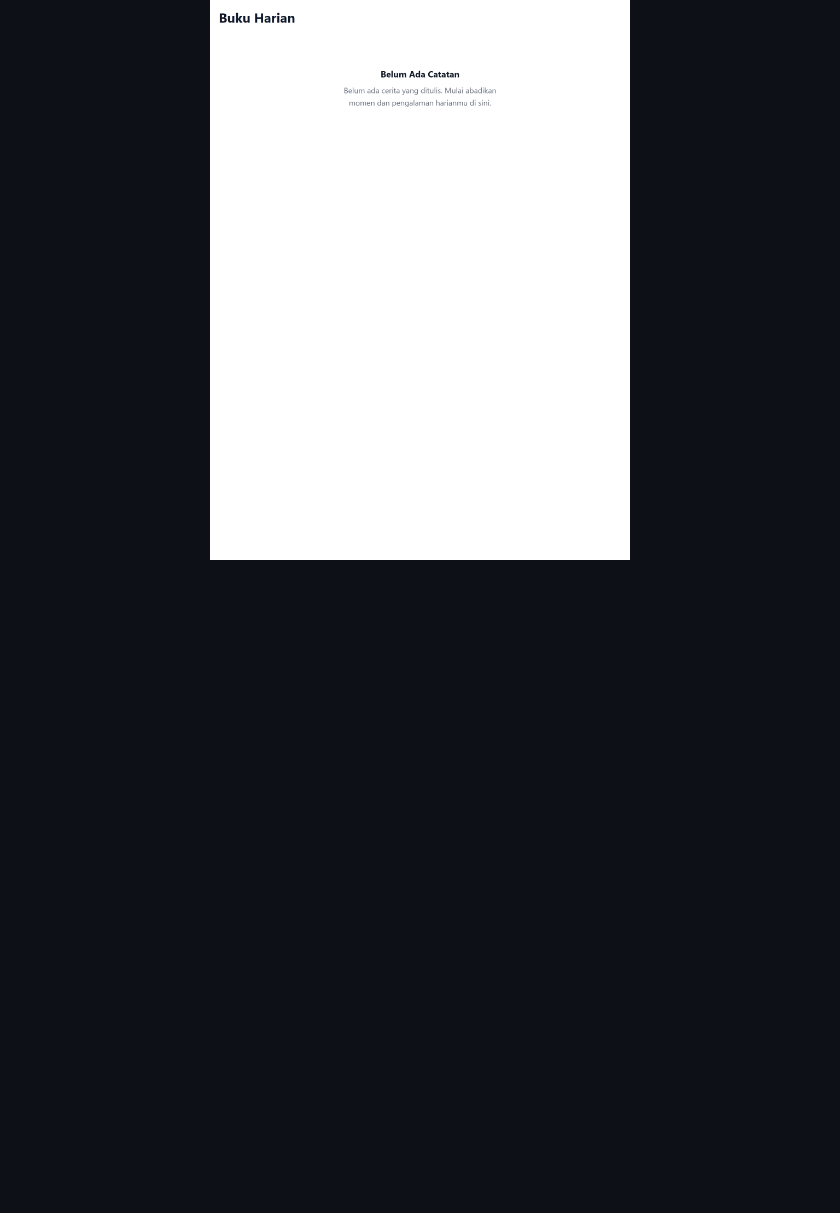
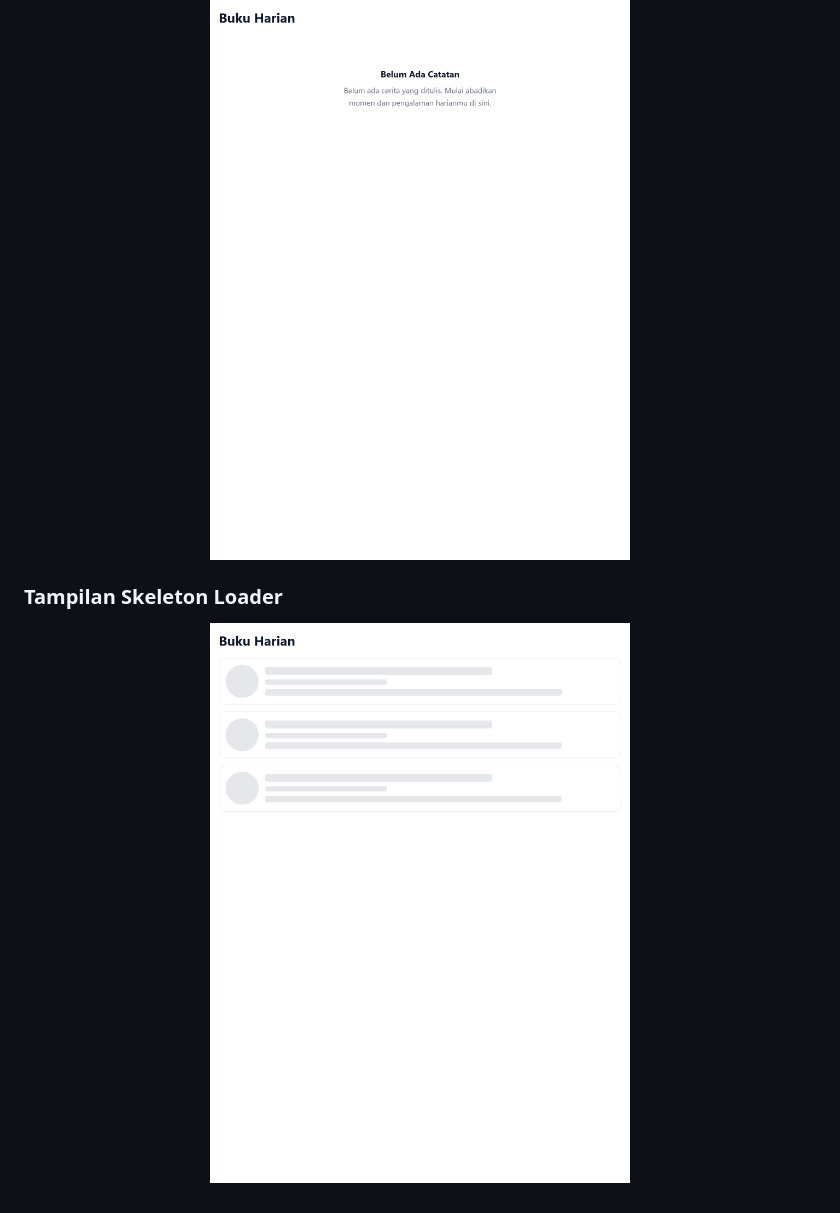
Before and after one commit to muhamaddikrulloh/diary-app, a Markdown page: README.md, the part around the change. Drawn GitHub-style; pictures changed too: assets/screenshots/skeleton-loader.png (added); blank space fills up the shorter version.

Commit message:
docs: Update preview hasil aplikasi

```diff
--- a/README.md
+++ b/README.md
@@ -67,3 +67,9 @@ Aplikasi menggunakan `useWindowDimensions` untuk menyesuaikan jumlah kolom berda
 <p align="center">
   <img src="./assets/screenshots/empty-state.png" width="650" alt="Tampilan Diary Saat Catatan Kosong">
 </p>
+
+### Tampilan Skeleton Loader
+
+<p align="center">
+  <img src="./assets/screenshots/skeleton-loader.png" width="650" alt="Tampilan Diary Saat Catatan Kosong">
+</p>
```
